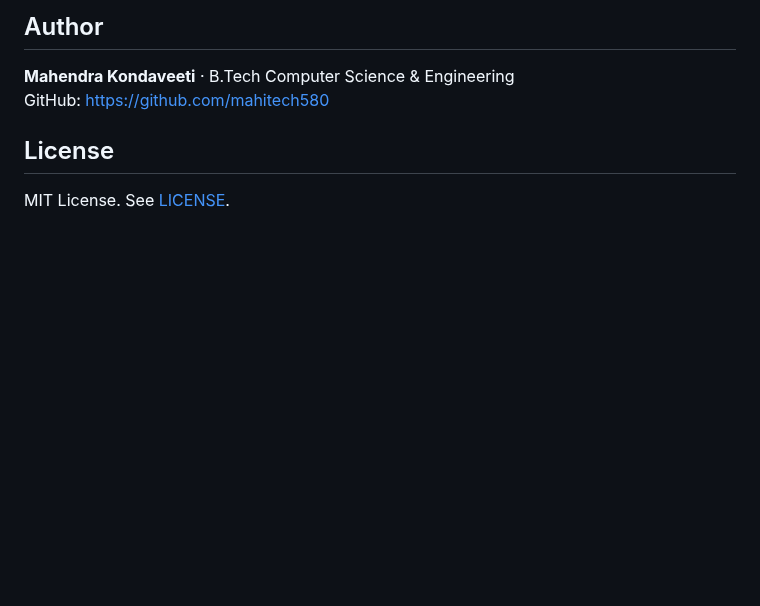
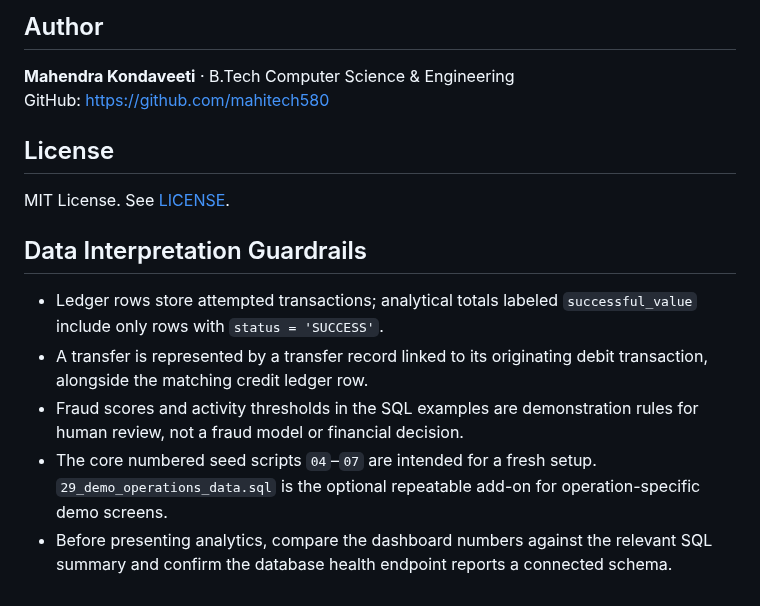
Before and after one commit to mahitech580/Banking-Financial-Transaction-Management-MySQL, a Markdown page: README.md, the part around the change. GitHub-like rendering; blank space fills up the shorter version.

Commit message:
Document data interpretation and review conventions

```diff
--- a/README.md
+++ b/README.md
@@ -176,3 +176,12 @@ GitHub: https://github.com/mahitech580
 ## License
 
 MIT License. See [LICENSE](LICENSE).
+
+
+## Data Interpretation Guardrails
+
+- Ledger rows store attempted transactions; analytical totals labeled `successful_value` include only rows with `status = 'SUCCESS'`.
+- A transfer is represented by a transfer record linked to its originating debit transaction, alongside the matching credit ledger row.
+- Fraud scores and activity thresholds in the SQL examples are demonstration rules for human review, not a fraud model or financial decision.
+- The core numbered seed scripts `04`–`07` are intended for a fresh setup. `29_demo_operations_data.sql` is the optional repeatable add-on for operation-specific demo screens.
+- Before presenting analytics, compare the dashboard numbers against the relevant SQL summary and confirm the database health endpoint reports a connected schema.
```
